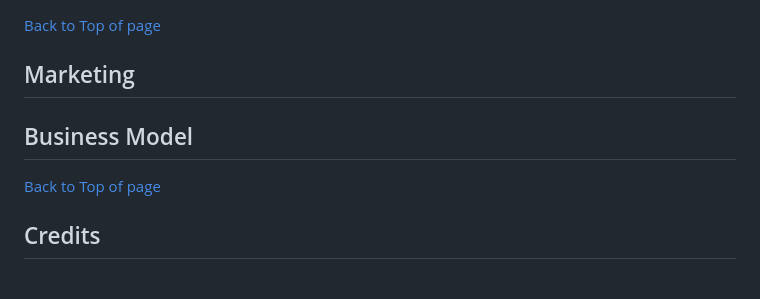
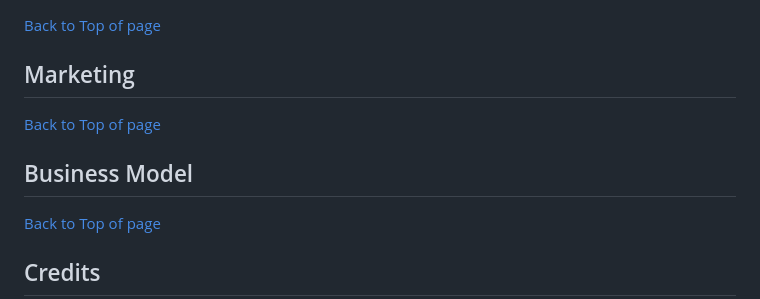
Before and after one commit to Farmer-Eds-Shed/Cattle-Mart, a Markdown page: README.md, the part around the change printed below. Drawn GitHub-style; blank space fills up the shorter version.

Commit message:
Update README.md fix typos

```diff
--- a/README.md
+++ b/README.md
@@ -449,7 +449,10 @@ To deploy the project through Heroku follow these steps:
 
 ## Marketing
 
-<a name="Marketing"></a>
+<a name="marketing"></a>
+
+
+[Back to Top of page](#contents)
 
 ## Business Model
 
```
Also changed, not shown: other parts of README.md (+4 -4 lines).
